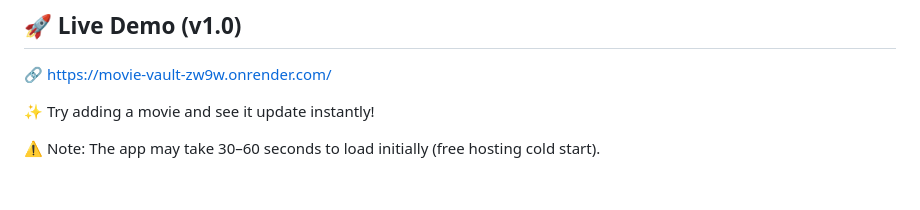
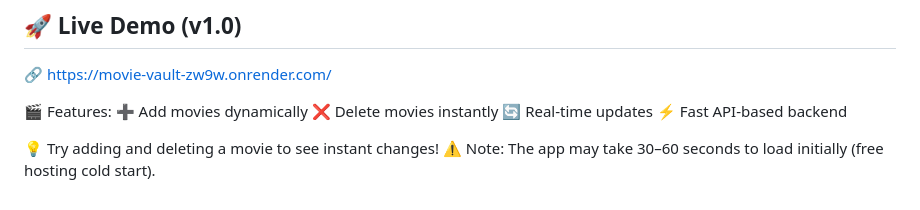
Before and after one commit to abhisirigineedi/movie-vault, a Markdown page: README.md, the part around the change. GitHub-like rendering; blank space fills up the shorter version.

Commit message:
Enhance README with features and usage notes
Added features section with dynamic movie management details.

```diff
--- a/README.md
+++ b/README.md
@@ -111,6 +111,11 @@ This function-based pattern ensures new features never break existing ones.
 
 🔗 https://movie-vault-zw9w.onrender.com/
 
-✨ Try adding a movie and see it update instantly!
+🎬 Features:
+➕ Add movies dynamically
+❌ Delete movies instantly
+🔄 Real-time updates
+⚡ Fast API-based backend
 
+💡 Try adding and deleting a movie to see instant changes!
 ⚠️ Note: The app may take 30–60 seconds to load initially (free hosting cold start).
```
